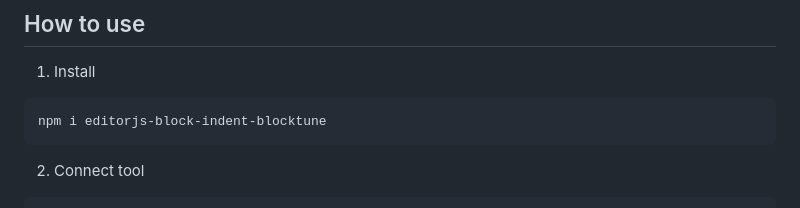
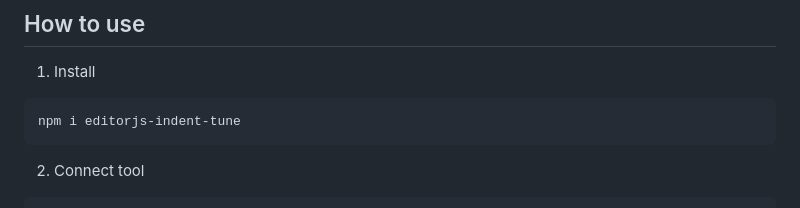
Before and after one commit to sebmeister2077/editorjs-indent-tune, a Markdown page: README.md, the part around the change. Rendered like a GitHub page.

````diff
--- a/README.md
+++ b/README.md
@@ -9,7 +9,7 @@ You can add indentation to any block.
 1. Install
 
 ```shell
-npm i editorjs-block-indent-blocktune
+npm i editorjs-indent-tune
 ```
 
 2. Connect tool
````
